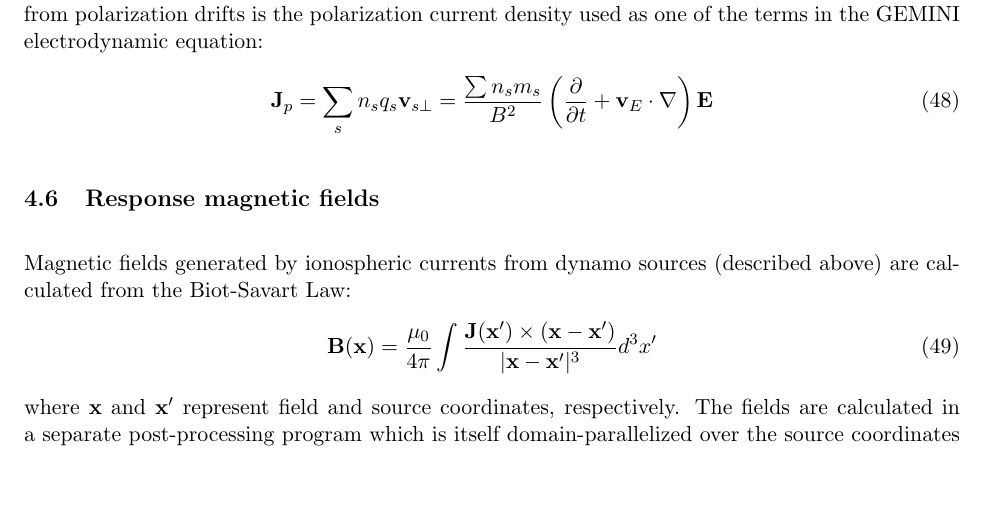
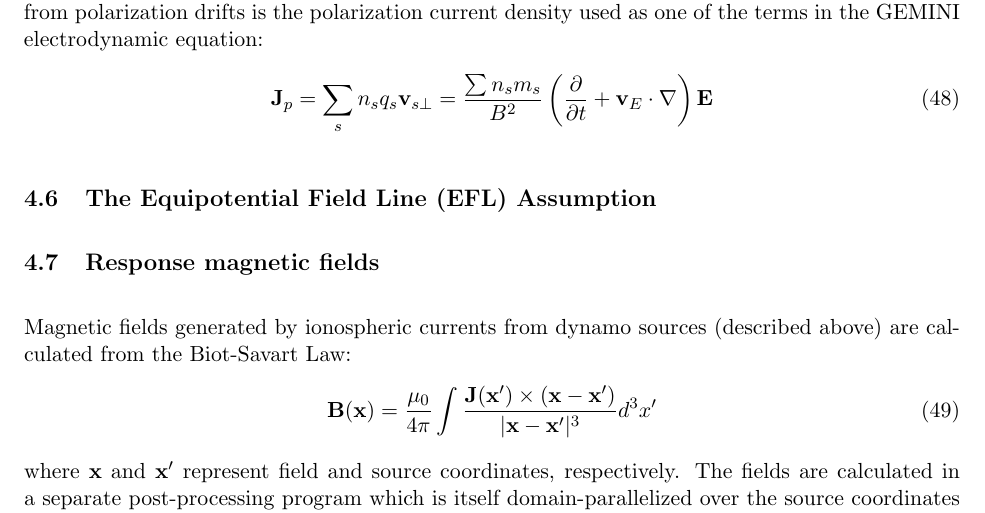
Before and after one commit to gemini3d/gemini-docs, a LaTeX document (formulation/GEMINI.tex): part of page 17 of 55, cut so that both start at the same text, the shorter picture padded with empty space. Compiled offline with pdfLaTeX.

Commit message:
more doc updates for formulation

```diff
--- a/formulation/GEMINI.tex
+++ b/formulation/GEMINI.tex
@@ -384,6 +384,8 @@ At lower altitude, obviously collisional terms also matter, as well.  The curren
 \mathbf{J}_p = \sum_s n_s q_s \mathbf{v}_{s\perp} = \frac{\sum n_s m_s }{B^2} \left( \frac{\partial }{\partial t}  + \mathbf{v}_{E} \cdot \nabla \right) \mathbf{E}
 \end{equation}
 
+\subsection{The Equipotential Field Line (EFL) Assumption}
+
 \subsection{Response magnetic fields}
 
 Magnetic fields generated by ionospheric currents from dynamo sources (described above) are calculated from the Biot-Savart Law:
```
Also changed, not shown: formulation/GEMINI.pdf.
